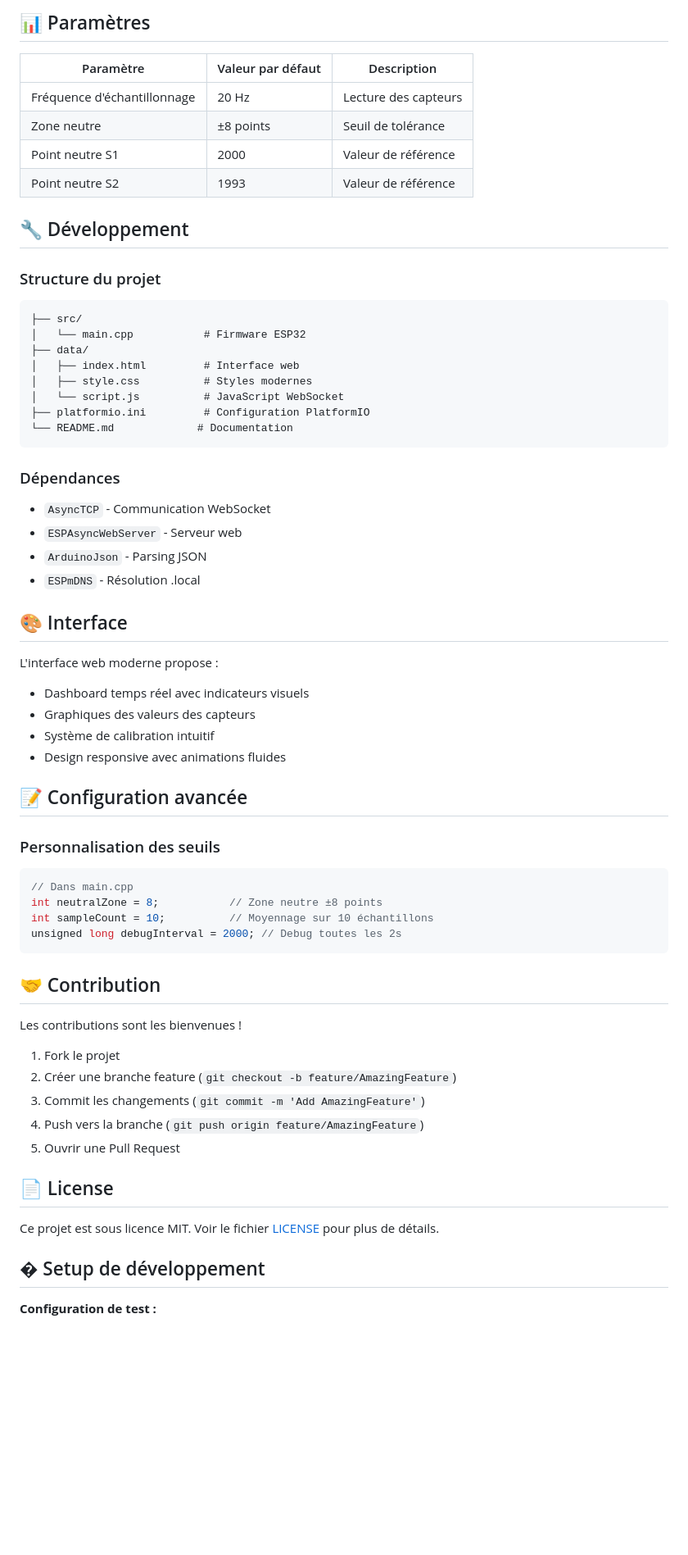
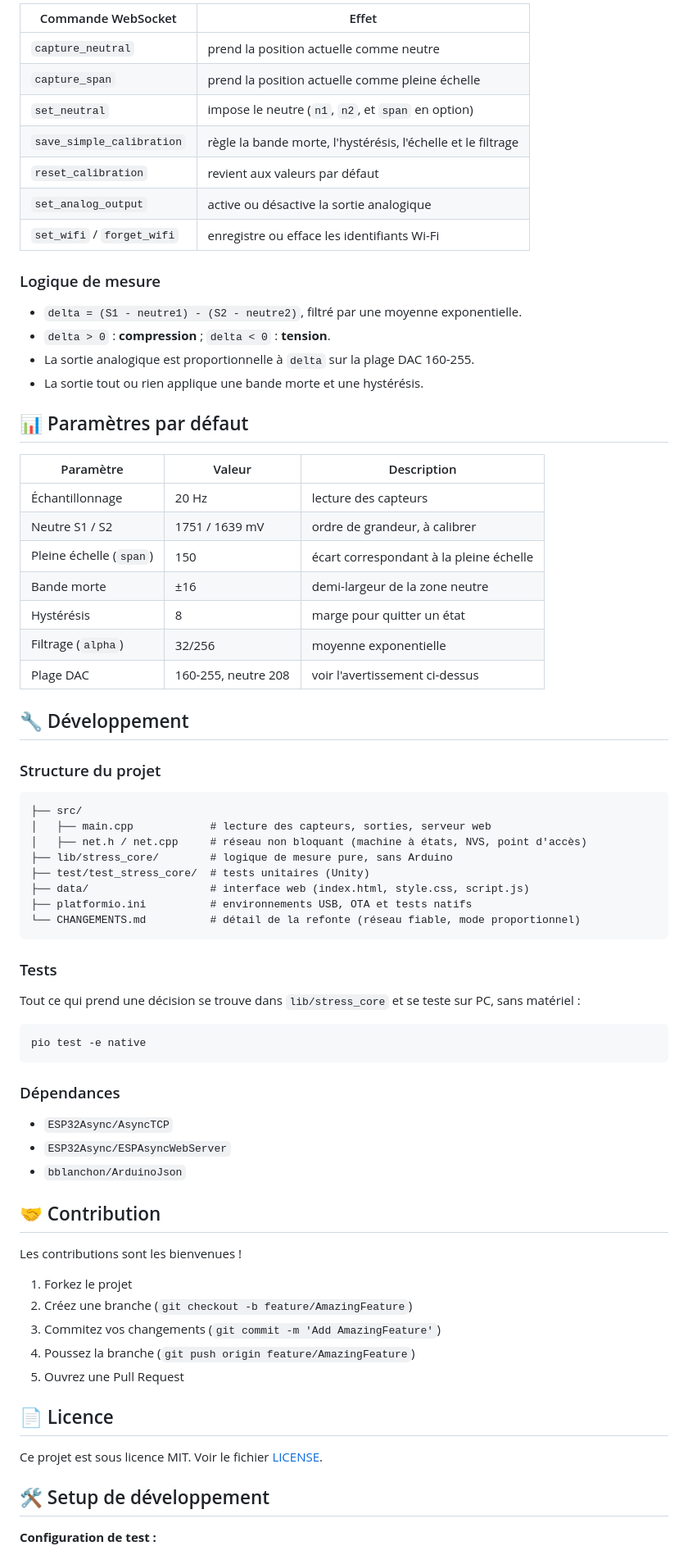
Before and after one commit to Manu512/stress-filament-detector, a Markdown page: README.md, the part around one of its changes. Shown at 82% size. GitHub-like rendering; blank space fills up the shorter version.

````diff
--- a/README.md
+++ b/README.md
@@ -162,66 +151,72 @@ const char* ota_password = "update123";
 
-## 📊 Paramètres
+| Commande WebSocket | Effet |
+|---|---|
+| `capture_neutral` | prend la position actuelle comme neutre |
+| `capture_span` | prend la position actuelle comme pleine échelle |
+| `set_neutral` | impose le neutre (`n1`, `n2`, et `span` en option) |
+| `save_simple_calibration` | règle la bande morte, l'hystérésis, l'échelle et le filtrage |
+| `reset_calibration` | revient aux valeurs par défaut |
+| `set_analog_output` | active ou désactive la sortie analogique |
+| `set_wifi` / `forget_wifi` | enregistre ou efface les identifiants Wi-Fi |
 
-| Paramètre | Valeur par défaut | Description |
-|-----------|-------------------|-------------|
-| Fréquence d'échantillonnage | 20 Hz | Lecture des capteurs |
-| Zone neutre | ±8 points | Seuil de tolérance |
-| Point neutre S1 | 2000 | Valeur de référence |
-| Point neutre S2 | 1993 | Valeur de référence |
+### Logique de mesure
+- `delta = (S1 - neutre1) - (S2 - neutre2)`, filtré par une moyenne exponentielle.
+- `delta > 0` : **compression** ; `delta < 0` : **tension**.
+- La sortie analogique est proportionnelle à `delta` sur la plage DAC 160-255.
+- La sortie tout ou rien applique une bande morte et une hystérésis.
+
+## 📊 Paramètres par défaut
+
+| Paramètre | Valeur | Description |
+|---|---|---|
+| Échantillonnage | 20 Hz | lecture des capteurs |
+| Neutre S1 / S2 | 1751 / 1639 mV | ordre de grandeur, à calibrer |
+| Pleine échelle (`span`) | 150 | écart correspondant à la pleine échelle |
+| Bande morte | ±16 | demi-largeur de la zone neutre |
+| Hystérésis | 8 | marge pour quitter un état |
+| Filtrage (`alpha`) | 32/256 | moyenne exponentielle |
+| Plage DAC | 160-255, neutre 208 | voir l'avertissement ci-dessus |
 
 ## 🔧 Développement
 
 ### Structure du projet
 ```
 ├── src/
-│   └── main.cpp           # Firmware ESP32
-├── data/
-│   ├── index.html         # Interface web
-│   ├── style.css          # Styles modernes
-│   └── script.js          # JavaScript WebSocket
-├── platformio.ini         # Configuration PlatformIO
-└── README.md             # Documentation
+│   ├── main.cpp            # lecture des capteurs, sorties, serveur web
+│   ├── net.h / net.cpp     # réseau non bloquant (machine à états, NVS, point d'accès)
+├── lib/stress_core/        # logique de mesure pure, sans Arduino
+├── test/test_stress_core/  # tests unitaires (Unity)
+├── data/                   # interface web (index.html, style.css, script.js)
+├── platformio.ini          # environnements USB, OTA et tests natifs
+└── CHANGEMENTS.md          # détail de la refonte (réseau fiable, mode proportionnel)
+```
+
+### Tests
+Tout ce qui prend une décision se trouve dans `lib/stress_core` et se teste sur PC, sans matériel :
+```bash
+pio test -e native
 ```
 
 ### Dépendances
-- `AsyncTCP` - Communication WebSocket
-- `ESPAsyncWebServer` - Serveur web
-- `ArduinoJson` - Parsing JSON
-- `ESPmDNS` - Résolution .local
-
-## 🎨 Interface
-
-L'interface web moderne propose :
-- Dashboard temps réel avec indicateurs visuels
-- Graphiques des valeurs des capteurs
-- Système de calibration intuitif
-- Design responsive avec animations fluides
-
-## 📝 Configuration avancée
-
-### Personnalisation des seuils
-```cpp
-// Dans main.cpp
-int neutralZone = 8;           // Zone neutre ±8 points
-int sampleCount = 10;          // Moyennage sur 10 échantillons
-unsigned long debugInterval = 2000; // Debug toutes les 2s
-```
+- `ESP32Async/AsyncTCP`
+- `ESP32Async/ESPAsyncWebServer`
+- `bblanchon/ArduinoJson`
 
 ## 🤝 Contribution
 
 Les contributions sont les bienvenues !
 
-1. Fork le projet
-2. Créer une branche feature (`git checkout -b feature/AmazingFeature`)
-3. Commit les changements (`git commit -m 'Add AmazingFeature'`)
-4. Push vers la branche (`git push origin feature/AmazingFeature`)
-5. Ouvrir une Pull Request
+1. Forkez le projet
+2. Créez une branche (`git checkout -b feature/AmazingFeature`)
+3. Commitez vos changements (`git commit -m 'Add AmazingFeature'`)
+4. Poussez la branche (`git push origin feature/AmazingFeature`)
+5. Ouvrez une Pull Request
 
-## 📄 License
+## 📄 Licence
 
-Ce projet est sous licence MIT. Voir le fichier [LICENSE](LICENSE) pour plus de détails.
+Ce projet est sous licence MIT. Voir le fichier [LICENSE](LICENSE).
 
-## �️ Setup de développement
+## 🛠️ Setup de développement
 
 **Configuration de test :**
 - **Imprimante :** Voron 2.4 R2
````
Also changed, not shown: other parts of README.md (+81 -92 lines).
